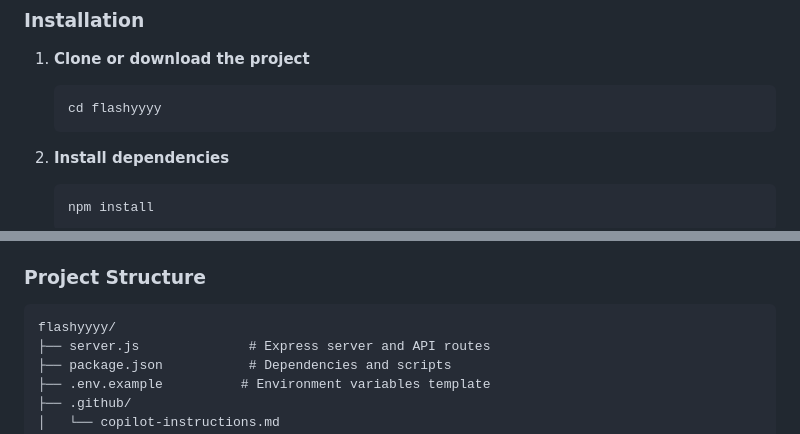
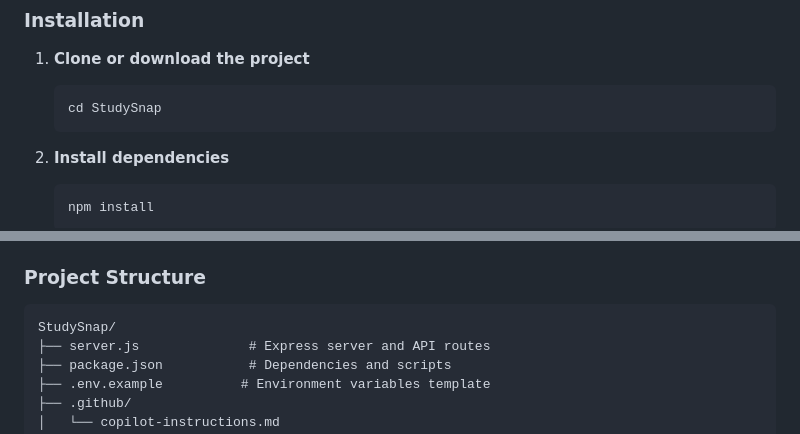
Before and after one commit to DheerajPanyam45/StudySnap, a Markdown page: README.md, 2 parts joined by grey strips. Drawn GitHub-style.

Commit message:
Update project name from 'flashyyyy' to 'StudySnap'

````diff
--- a/README.md
+++ b/README.md
@@ -23,7 +23,7 @@ A modern web application that transforms text input into interactive flashcards
 
 1. **Clone or download the project**
    ```bash
-   cd flashyyyy
+   cd StudySnap
    ```
 
 2. **Install dependencies**
@@ -119,7 +119,7 @@ The application uses Gemini 1.5 Flash with these parameters:
 ### Project Structure
 
 ```
-flashyyyy/
+StudySnap/
 ├── server.js              # Express server and API routes
 ├── package.json           # Dependencies and scripts
 ├── .env.example          # Environment variables template
````
